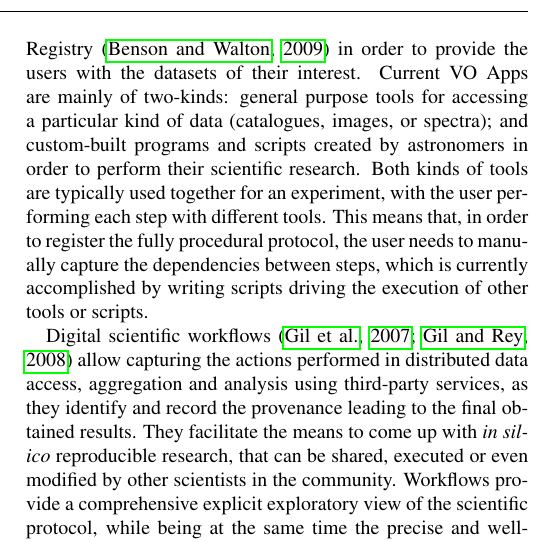
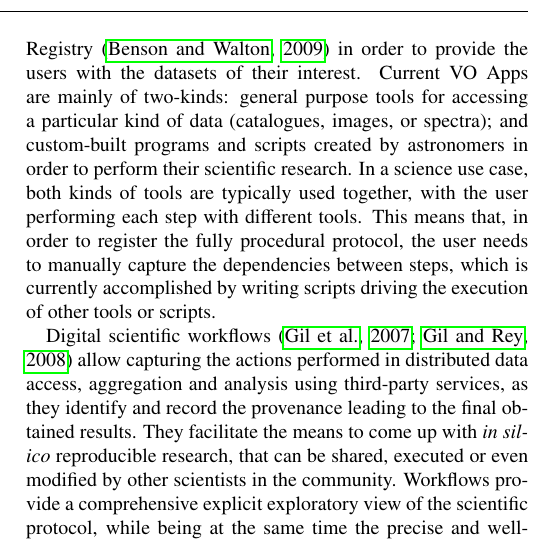
Before and after one commit to AMIGA-IAA/AstroTaverna-AC-article, a LaTeX paper (AstroTaverna.tex): part of one column of page 1 of 10, cut so that both start at the same text. Compiled offline with pdfLaTeX.

Commit message:
science use case

```diff
--- a/AstroTaverna.tex
+++ b/AstroTaverna.tex
@@ -137,7 +137,7 @@ Virtual observatories; Astroinformatics; methods: data analysis; methods: miscel
 
 In recent decades Astronomy has witnessed the development of instrumentation performing observations of the sky across the full range of the electromagnetic spectrum. The advent of automated survey facilities has dramatically increased the number of archival datasets and transformed the approach to deal with key science topics, now potentially benefitting from seamless access to interoperable multi-wavelength data. The \hrefnote{http://www.ivoa.net/}{International Virtual  Observatory Alliance} (IVOA) was created with the goal of developing standards and their implementations for exchange of astronomical data, and maintaining registries of data repositories and services. The Virtual Observatory (VO) consists of a grid of web-distributed data services which provides free access to astronomical catalogues, image and spectrum data, combined with local visualization and analytical tools (VO Apps) where astronomers graphically explore the different data sets, all following IVOA recommendations. The VO provides a way to transparently access and extract scientific knowledge from multiple archives of astronomical data, enabling standardised services discovery and access to interoperable data.
 
-VO Apps are any kind of local software able to access the elements of the VO data grid, following IVOA protocols, and sometimes permitting discovery of services available in the VO Registry~\citep{Benson2009} in order to provide the users with the datasets of their interest. Current VO Apps are mainly of two-kinds: general purpose tools for accessing a particular kind of data (catalogues, images, or spectra); and custom-built programs and scripts created by astronomers in order to perform their scientific research. Both kinds of tools are typically used together for an experiment, with the user performing each step with different tools. This means that, in order to register the fully procedural protocol, the user needs to manually capture the dependencies between steps, which is currently accomplished by writing scripts driving the execution of other tools or scripts.
+VO Apps are any kind of local software able to access the elements of the VO data grid, following IVOA protocols, and sometimes permitting discovery of services available in the VO Registry~\citep{Benson2009} in order to provide the users with the datasets of their interest. Current VO Apps are mainly of two-kinds: general purpose tools for accessing a particular kind of data (catalogues, images, or spectra); and custom-built programs and scripts created by astronomers in order to perform their scientific research. In a science use case, both kinds of tools are typically used together, with the user performing each step with different tools. This means that, in order to register the fully procedural protocol, the user needs to manually capture the dependencies between steps, which is currently accomplished by writing scripts driving the execution of other tools or scripts.
 
 Digital scientific workflows~\citep{Gil2007, Gil2008} allow capturing the actions performed in distributed data access, aggregation and analysis using third-party services, as they identify and record the provenance leading to the final obtained results. They facilitate the means to come up with \emph{in silico} reproducible research, that can be shared, executed or even modified by other scientists in the community. Workflows provide a comprehensive explicit exploratory view of the scientific protocol, while being at the same time the precise and well-codified description needed by the underlying engine to execute the whole multi-step process. Unlike traditional pipelines, which tend to produce scientifically exploitable data, most of the scientific workflows are aimed at producing scientific insight.
 
```
